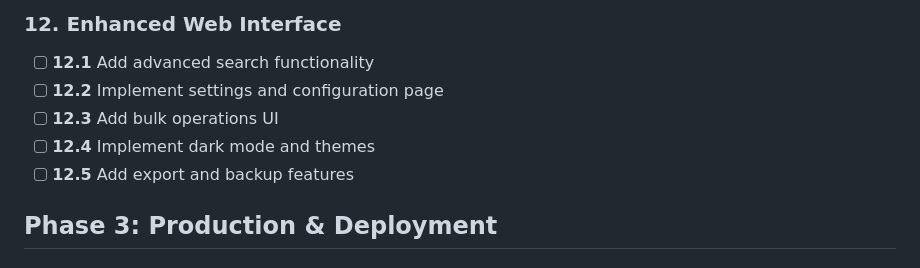
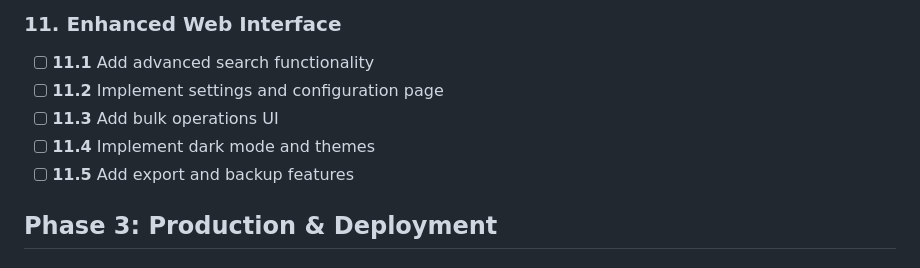
Before and after one commit to jxitc/message_hub, a Markdown page: docs/tasks.md, the part around the change printed below. Rendered like a GitHub page.

```diff
--- a/docs/tasks.md
+++ b/docs/tasks.md
@@ -89,10 +82,10 @@
 
-### 12. Enhanced Web Interface
-- [ ] **12.1** Add advanced search functionality
-- [ ] **12.2** Implement settings and configuration page
-- [ ] **12.3** Add bulk operations UI
-- [ ] **12.4** Implement dark mode and themes
-- [ ] **12.5** Add export and backup features
+### 11. Enhanced Web Interface
+- [ ] **11.1** Add advanced search functionality
+- [ ] **11.2** Implement settings and configuration page
+- [ ] **11.3** Add bulk operations UI
+- [ ] **11.4** Implement dark mode and themes
+- [ ] **11.5** Add export and backup features
 
 ## Phase 3: Production & Deployment
 
```
Also changed, not shown: other parts of docs/tasks.md (+44 -51 lines).
